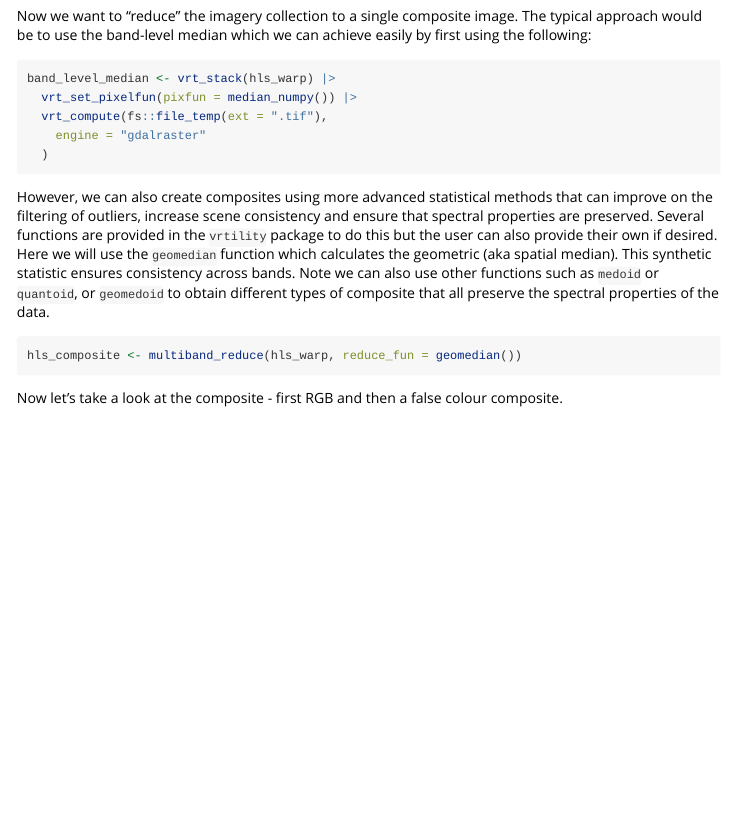
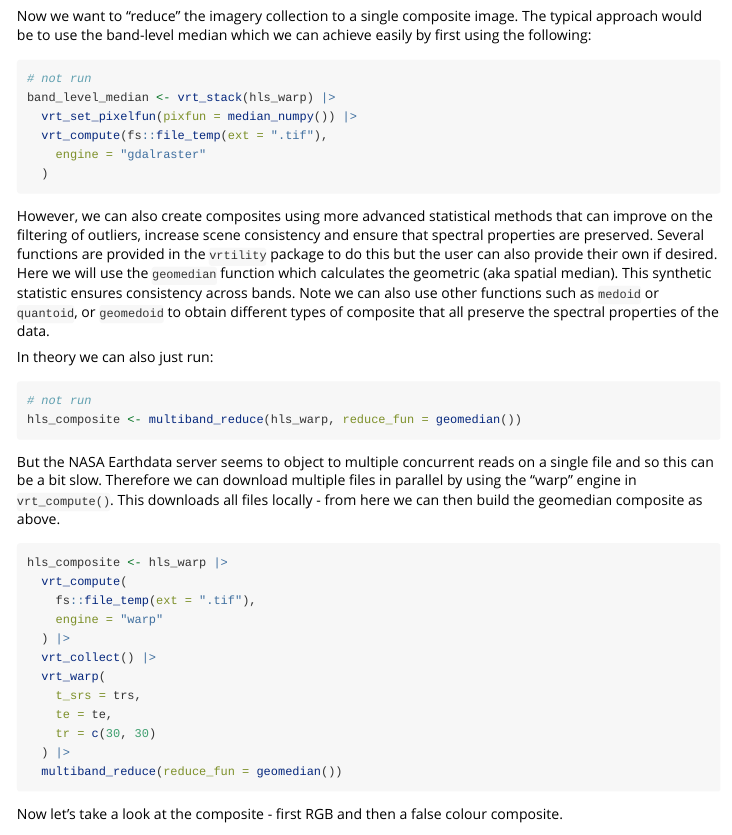
Before and after one commit to Permian-Global-Research/vrtility, an R Markdown document (vignettes/HLS.Rmd): the page in a window 1100 px wide, from 5510 px down. Rendered offline with R 4.5, knitr and Pandoc, with nearby package versions; long lines of code are wrapped.

Commit message:
update hls vignette

````diff
--- a/vignettes/HLS.Rmd
+++ b/vignettes/HLS.Rmd
@@ -319,6 +319,7 @@ easily by first using the following:
 
 
 ``` r
+# not run
 band_level_median <- vrt_stack(hls_warp) |>
   vrt_set_pixelfun(pixfun = median_numpy()) |>
   vrt_compute(fs::file_temp(ext = ".tif"),
@@ -336,9 +337,33 @@ across bands. Note we can also use other functions such as `medoid` or
 `quantoid`, or `geomedoid` to obtain different types of composite that all
 preserve the spectral properties of the data.
 
+In theory we can also just run:
+
 
 ``` r
+# not run
 hls_composite <- multiband_reduce(hls_warp, reduce_fun = geomedian())
+```
+But the  NASA Earthdata server seems to object to multiple concurrent reads on
+a single file and so this can be a bit slow. Therefore we can download multiple
+files in parallel by using the "warp" engine in `vrt_compute()`. This downloads
+all files locally - from here we can then build the geomedian composite as
+above.
+
+
+``` r
+hls_composite <- hls_warp |>
+  vrt_compute(
+    fs::file_temp(ext = ".tif"),
+    engine = "warp"
+  ) |>
+  vrt_collect() |>
+  vrt_warp(
+    t_srs = trs,
+    te = te,
+    tr = c(30, 30)
+  ) |>
+  multiband_reduce(reduce_fun = geomedian())
 ```
 
 Now let's take a look at the composite - first RGB and then a false colour
````
Also changed, not shown: vignettes/figure/hls-plot-1.png, vignettes/figure/hls-plot-2.png, vignettes/figure/hls-plot-bands-1.png, 1 other file.
